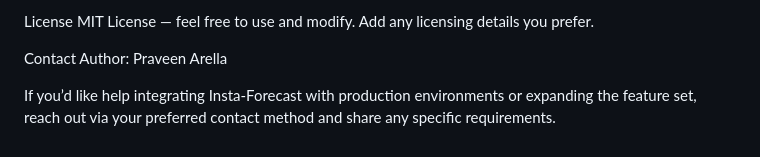
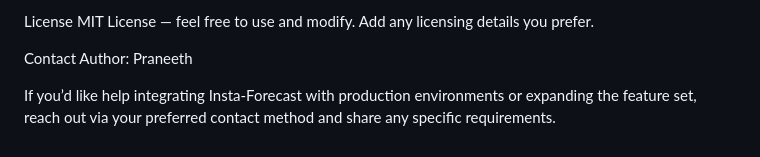
Before and after one commit to cleanhorse98/Insta-Forecast-AI-Powered-Instagram-Engagement-Predicto, a Markdown page: README.md, the part around the change. Rendered like a GitHub page.

```diff
--- a/README.md
+++ b/README.md
@@ -114,6 +114,6 @@ License
 MIT License — feel free to use and modify. Add any licensing details you prefer.
 
 Contact
-Author: Praveen Arella
+Author: Praneeth
 
 If you’d like help integrating Insta-Forecast with production environments or expanding the feature set, reach out via your preferred contact method and share any specific requirements.
```
